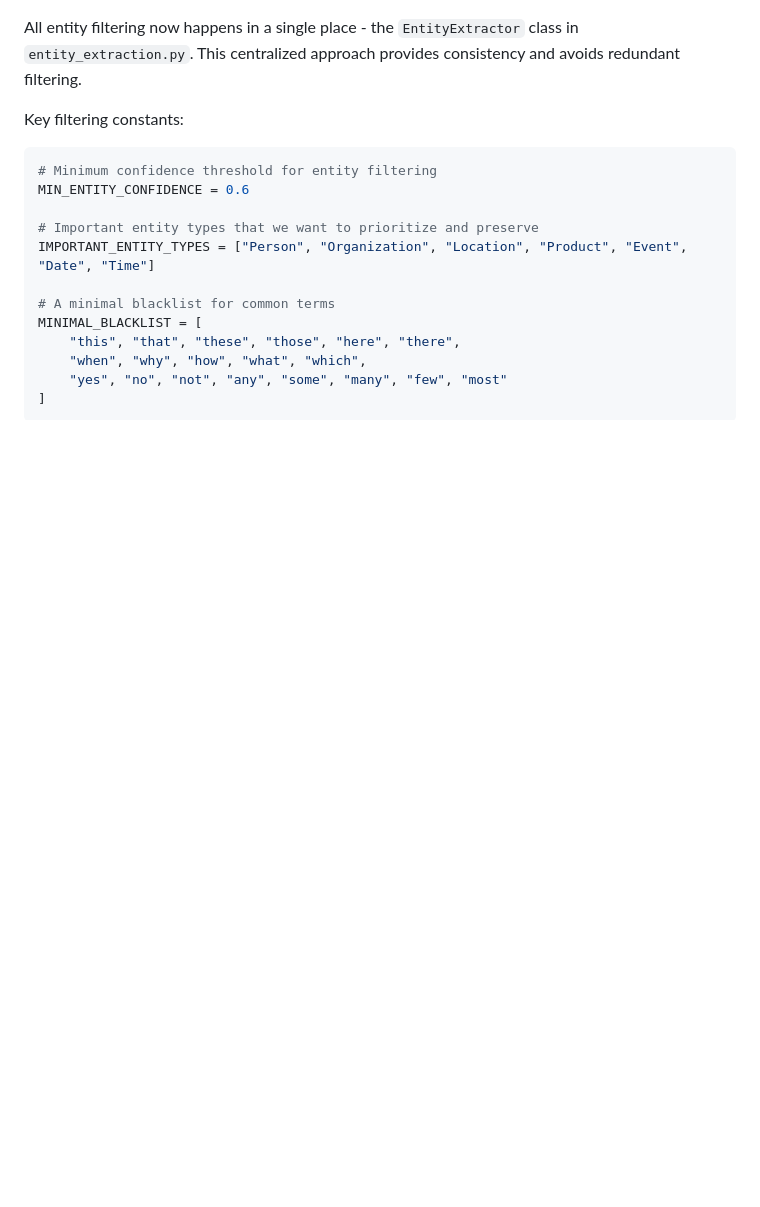
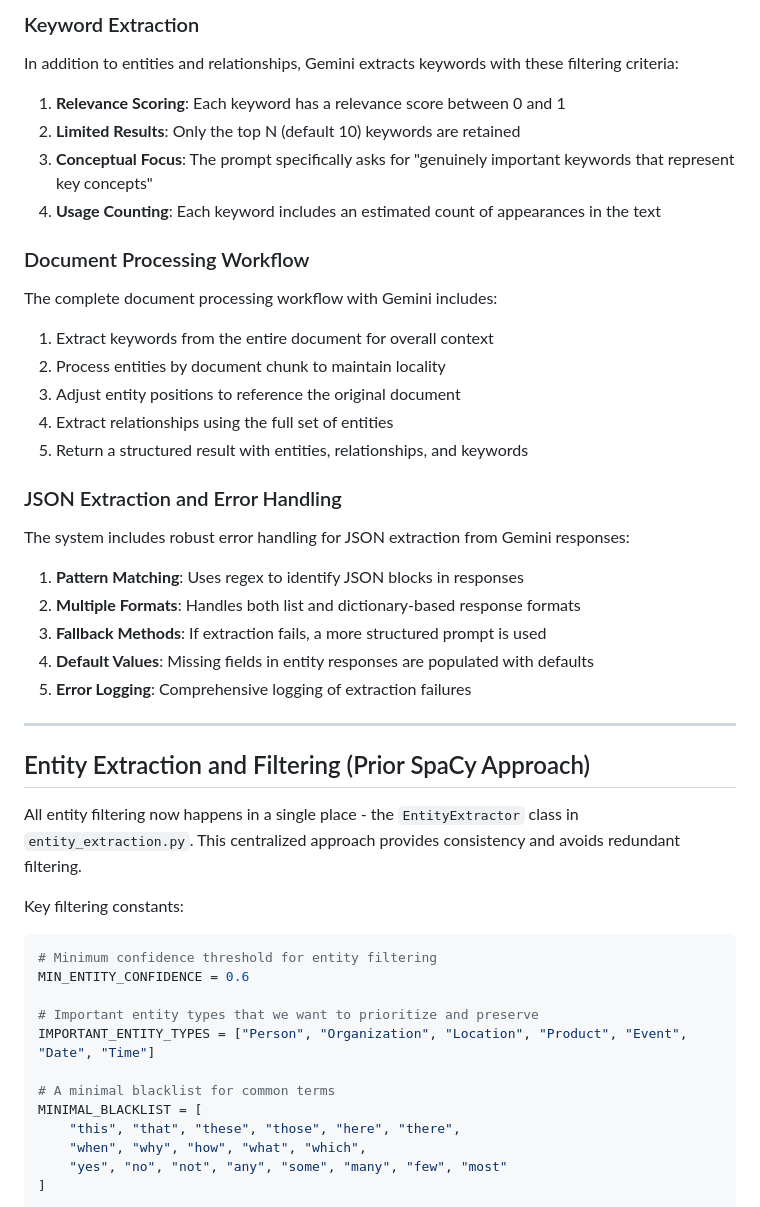
Before and after one commit to lishiyo/digital-twin-mem0, a Markdown page: dev_docs/graphiti_filtering.md, the part around one of its changes. Drawn GitHub-style; blank space fills up the shorter version.

```diff
--- a/dev_docs/graphiti_filtering.md
+++ b/dev_docs/graphiti_filtering.md
@@ -10,3 +75,37 @@ Entities extracted during document ingestion are filtered using the following cr
+### Keyword Extraction
+
+In addition to entities and relationships, Gemini extracts keywords with these filtering criteria:
+
+1. **Relevance Scoring**: Each keyword has a relevance score between 0 and 1
+2. **Limited Results**: Only the top N (default 10) keywords are retained
+3. **Conceptual Focus**: The prompt specifically asks for "genuinely important keywords that represent key concepts"
+4. **Usage Counting**: Each keyword includes an estimated count of appearances in the text
+
+### Document Processing Workflow
+
+The complete document processing workflow with Gemini includes:
+
+1. Extract keywords from the entire document for overall context
+2. Process entities by document chunk to maintain locality
+3. Adjust entity positions to reference the original document
+4. Extract relationships using the full set of entities
+5. Return a structured result with entities, relationships, and keywords
+
+### JSON Extraction and Error Handling
+
+The system includes robust error handling for JSON extraction from Gemini responses:
+
+1. **Pattern Matching**: Uses regex to identify JSON blocks in responses
+2. **Multiple Formats**: Handles both list and dictionary-based response formats
+3. **Fallback Methods**: If extraction fails, a more structured prompt is used
+4. **Default Values**: Missing fields in entity responses are populated with defaults
+5. **Error Logging**: Comprehensive logging of extraction failures
+
+
+--------
+
+
+## Entity Extraction and Filtering (Prior SpaCy Approach)
 
 All entity filtering now happens in a single place - the `EntityExtractor` class in `entity_extraction.py`. This centralized approach provides consistency and avoids redundant filtering.
 
```
Also changed, not shown: other parts of dev_docs/graphiti_filtering.md (+68 -3 lines), README.md (+18 -6 lines).
